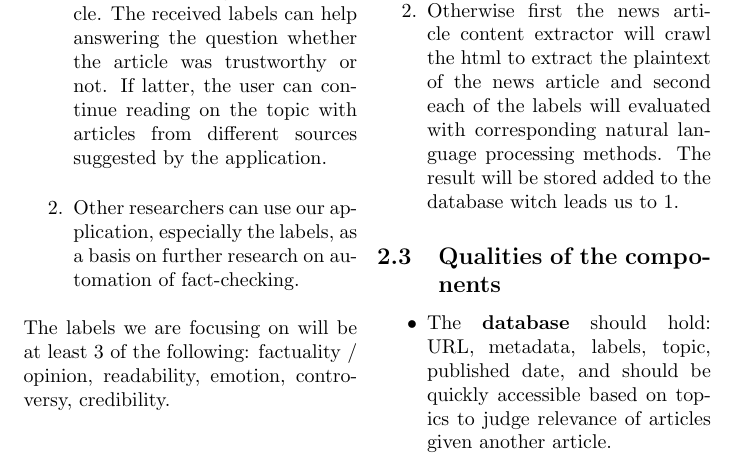
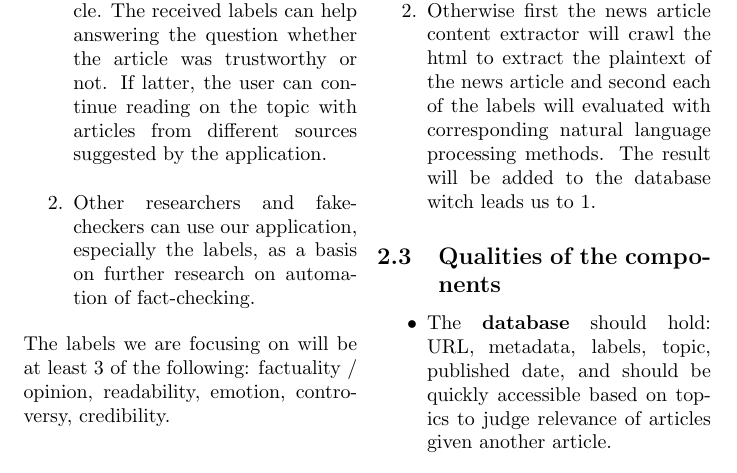
Before and after one commit to JD-8678/MLA, a LaTeX document (Proposal_bearbeitet/Proposal_JD_bearbeitet.tex): part of page 2 of 3, cut so that both start at the same text. Compiled offline with pdfLaTeX.

Commit message:
Update Proposal_JD_bearbeitet.tex

```diff
--- a/Proposal_bearbeitet/Proposal_JD_bearbeitet.tex
+++ b/Proposal_bearbeitet/Proposal_JD_bearbeitet.tex
@@ -58,7 +58,7 @@ The aim of the application is to extract content of published news articles and
 The web application can be used by different kind of users:
 \begin{enumerate}
 \item Ordinary web users can find similar articles for a given news article. The received labels can help answering the question whether the article was trustworthy or not. If latter, the user can continue reading on the topic with articles from different sources suggested by the application.
-\item Other researchers can use our application, especially the labels, as a basis on further research on automation of fact-checking.
+\item Other researchers and fake-checkers can use our application, especially the labels, as a basis on further research on automation of fact-checking.
 \end{enumerate}
 The labels we are focusing on will be at least 3 of the following: factuality / opinion, readability, emotion, controversy, credibility.
 
@@ -79,7 +79,7 @@ The labels we are focusing on will be at least 3 of the following: factuality /
 Given an input URL to an English news article, the applications' database will check whether the url has already been checked or not.
 \begin{enumerate}
 \item If the news article is present in our database we will output the already calculated labels and the x-best matching articles in our database.
-\item Otherwise first the news article content extractor will crawl the html to extract the plaintext of the news article and second each of the labels will evaluated with corresponding natural language processing methods. The result will be stored added to the database witch leads us to 1.
+\item Otherwise first the news article content extractor will crawl the html to extract the plaintext of the news article and second each of the labels will evaluated with corresponding natural language processing methods. The result will be added to the database witch leads us to 1.
 \end{enumerate}
 
 \subsection{Qualities of the components}
```
